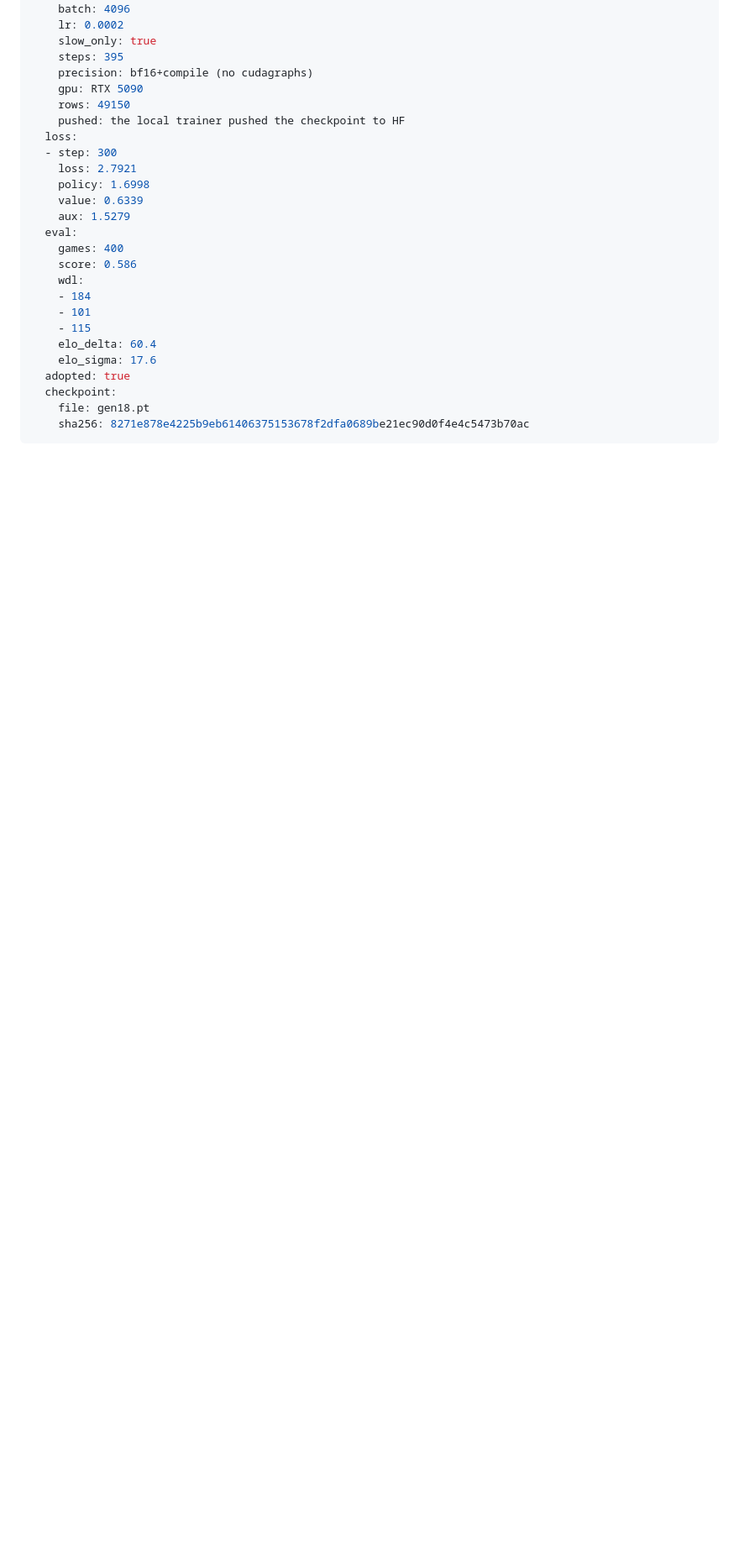
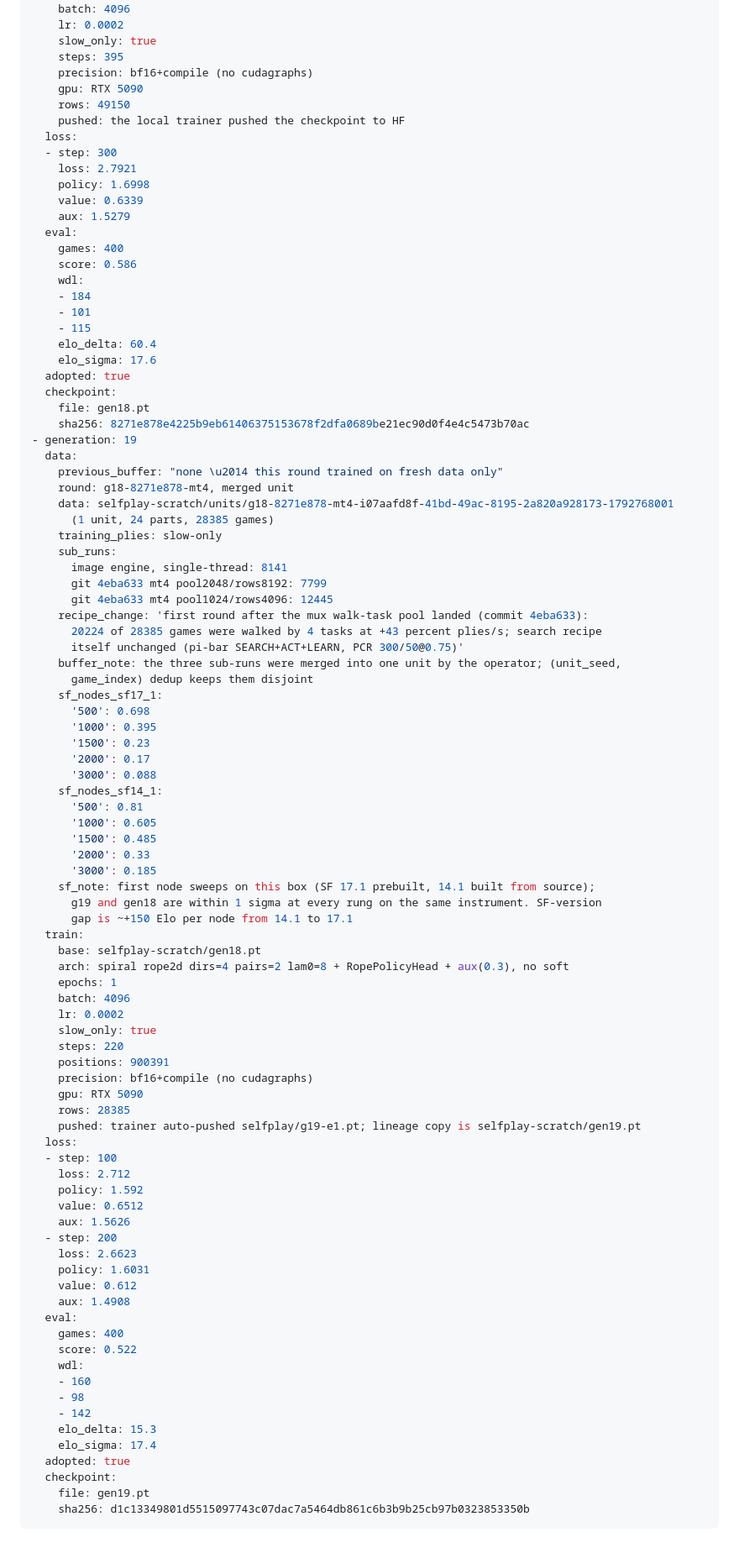
Before and after one commit to slcz/chess, a Markdown page: ITERATIONS.md, the part around the change. Shown at 84% size. Rendered like a GitHub page; blank space fills up the shorter version.

Commit message:
gen19: adopted — fresh 28.4K-game mt4 round, gate +15 ± 17 (user call; within the file's >0.5 rule)

````diff
--- a/ITERATIONS.md
+++ b/ITERATIONS.md
@@ -1259,4 +1259,72 @@ call, made by looking at the SF ladders rather than the gate alone.
   checkpoint:
     file: gen18.pt
     sha256: 8271e878e4225b9eb61406375153678f2dfa0689be21ec90d0f4e4c5473b70ac
+- generation: 19
+  data:
+    previous_buffer: "none \u2014 this round trained on fresh data only"
+    round: g18-8271e878-mt4, merged unit
+    data: selfplay-scratch/units/g18-8271e878-mt4-i07aafd8f-41bd-49ac-8195-2a820a928173-1792768001
+      (1 unit, 24 parts, 28385 games)
+    training_plies: slow-only
+    sub_runs:
+      image engine, single-thread: 8141
+      git 4eba633 mt4 pool2048/rows8192: 7799
+      git 4eba633 mt4 pool1024/rows4096: 12445
+    recipe_change: 'first round after the mux walk-task pool landed (commit 4eba633):
+      20224 of 28385 games were walked by 4 tasks at +43 percent plies/s; search recipe
+      itself unchanged (pi-bar SEARCH+ACT+LEARN, PCR 300/50@0.75)'
+    buffer_note: the three sub-runs were merged into one unit by the operator; (unit_seed,
+      game_index) dedup keeps them disjoint
+    sf_nodes_sf17_1:
+      '500': 0.698
+      '1000': 0.395
+      '1500': 0.23
+      '2000': 0.17
+      '3000': 0.088
+    sf_nodes_sf14_1:
+      '500': 0.81
+      '1000': 0.605
+      '1500': 0.485
+      '2000': 0.33
+      '3000': 0.185
+    sf_note: first node sweeps on this box (SF 17.1 prebuilt, 14.1 built from source);
+      g19 and gen18 are within 1 sigma at every rung on the same instrument. SF-version
+      gap is ~+150 Elo per node from 14.1 to 17.1
+  train:
+    base: selfplay-scratch/gen18.pt
+    arch: spiral rope2d dirs=4 pairs=2 lam0=8 + RopePolicyHead + aux(0.3), no soft
+    epochs: 1
+    batch: 4096
+    lr: 0.0002
+    slow_only: true
+    steps: 220
+    positions: 900391
+    precision: bf16+compile (no cudagraphs)
+    gpu: RTX 5090
+    rows: 28385
+    pushed: trainer auto-pushed selfplay/g19-e1.pt; lineage copy is selfplay-scratch/gen19.pt
+  loss:
+  - step: 100
+    loss: 2.712
+    policy: 1.592
+    value: 0.6512
+    aux: 1.5626
+  - step: 200
+    loss: 2.6623
+    policy: 1.6031
+    value: 0.612
+    aux: 1.4908
+  eval:
+    games: 400
+    score: 0.522
+    wdl:
+    - 160
+    - 98
+    - 142
+    elo_delta: 15.3
+    elo_sigma: 17.4
+  adopted: true
+  checkpoint:
+    file: gen19.pt
+    sha256: d1c13349801d5515097743c07dac7a5464db861c6b3b9b25cb97b0323853350b
 ```
````
